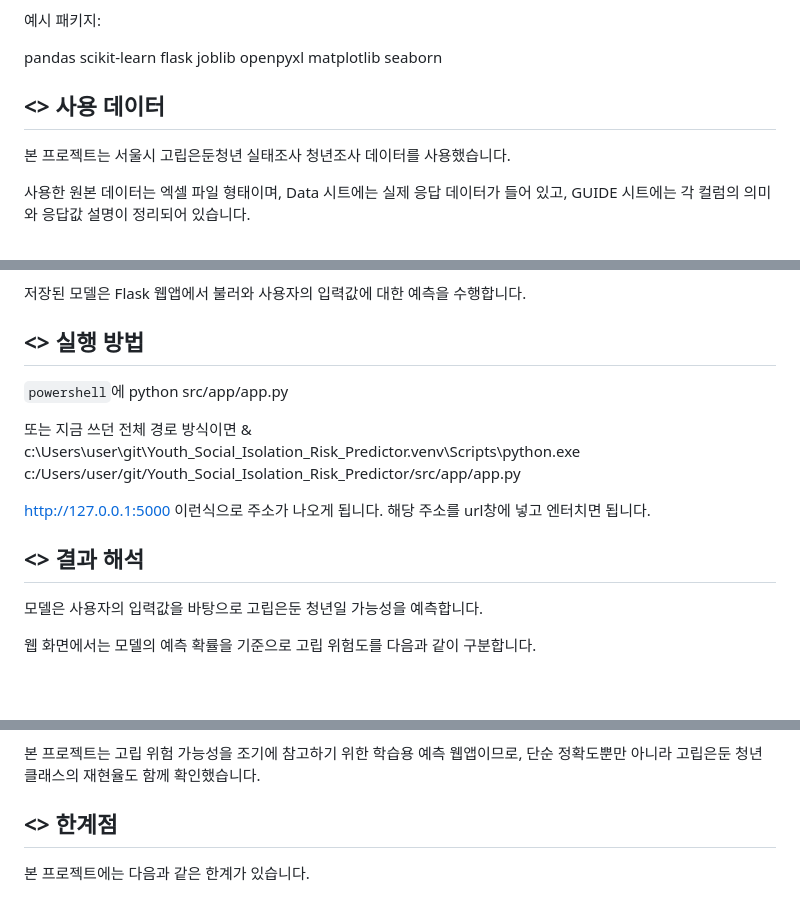
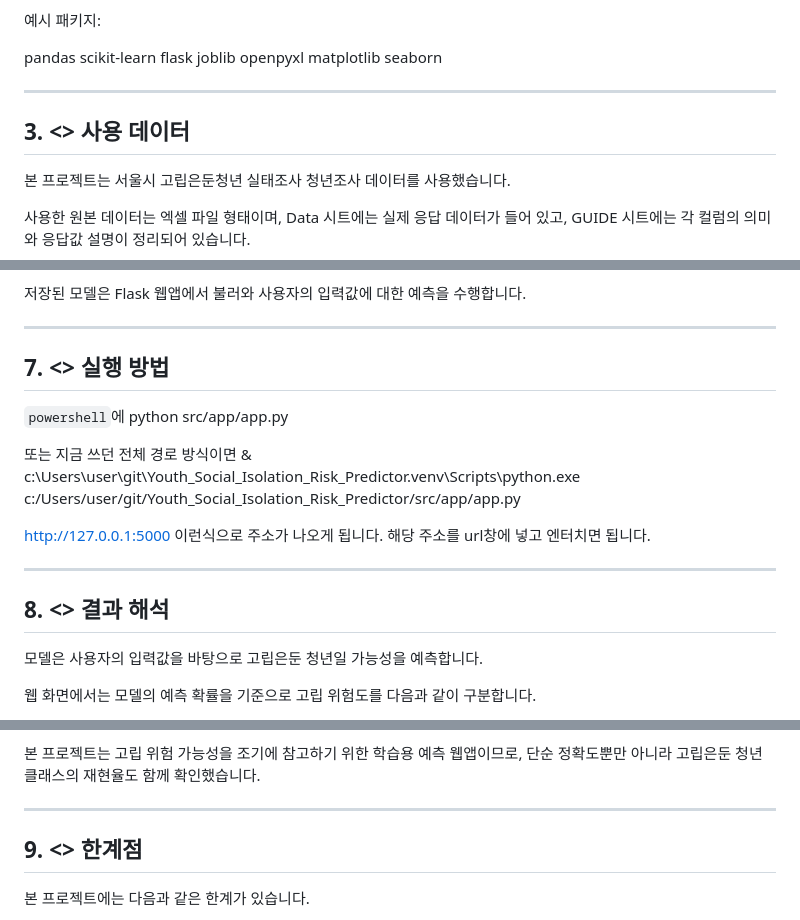
Before and after one commit to 2byeongjoo/Youth_Social_Isolation_Risk_Predictor, a Markdown page: README.md, 3 parts joined by grey strips. Drawn GitHub-style; blank space fills up the shorter version.

```diff
--- a/README.md
+++ b/README.md
@@ -101,7 +118,8 @@ openpyxl
 matplotlib
 seaborn
 
-## <> 사용 데이터
+---
+## 3. <> 사용 데이터
 본 프로젝트는 서울시 고립은둔청년 실태조사 청년조사 데이터를 사용했습니다.
 
 사용한 원본 데이터는 엑셀 파일 형태이며, Data 시트에는 실제 응답 데이터가 들어 있고, GUIDE 시트에는 각 컬럼의 의미와 응답값 설명이 정리되어 있습니다.
@@ -184,7 +205,8 @@ predict_proba()를 활용해 고립은둔 가능성 확률을 계산할 수 있
 
 저장된 모델은 Flask 웹앱에서 불러와 사용자의 입력값에 대한 예측을 수행합니다.
 
-## <> 실행 방법
+---
+## 7. <> 실행 방법
 
 `powershell`에
 python src/app/app.py
@@ -197,7 +219,8 @@ http://127.0.0.1:5000
 이런식으로 주소가 나오게 됩니다.
 해당 주소를 url창에 넣고 엔터치면 됩니다.
 
-## <> 결과 해석
+---
+## 8. <> 결과 해석
 모델은 사용자의 입력값을 바탕으로 고립은둔 청년일 가능성을 예측합니다.
 
 웹 화면에서는 모델의 예측 확률을 기준으로 고립 위험도를 다음과 같이 구분합니다.
@@ -226,7 +249,8 @@ http://127.0.0.1:5000
 
 본 프로젝트는 고립 위험 가능성을 조기에 참고하기 위한 학습용 예측 웹앱이므로, 단순 정확도뿐만 아니라 고립은둔 청년 클래스의 재현율도 함께 확인했습니다.
 
-## <> 한계점
+---
+## 9. <> 한계점
 본 프로젝트에는 다음과 같은 한계가 있습니다.
 
 1. 예측 결과는 진단이 아닙니다.
```
Also changed, not shown: other parts of README.md (+28 -5 lines).
